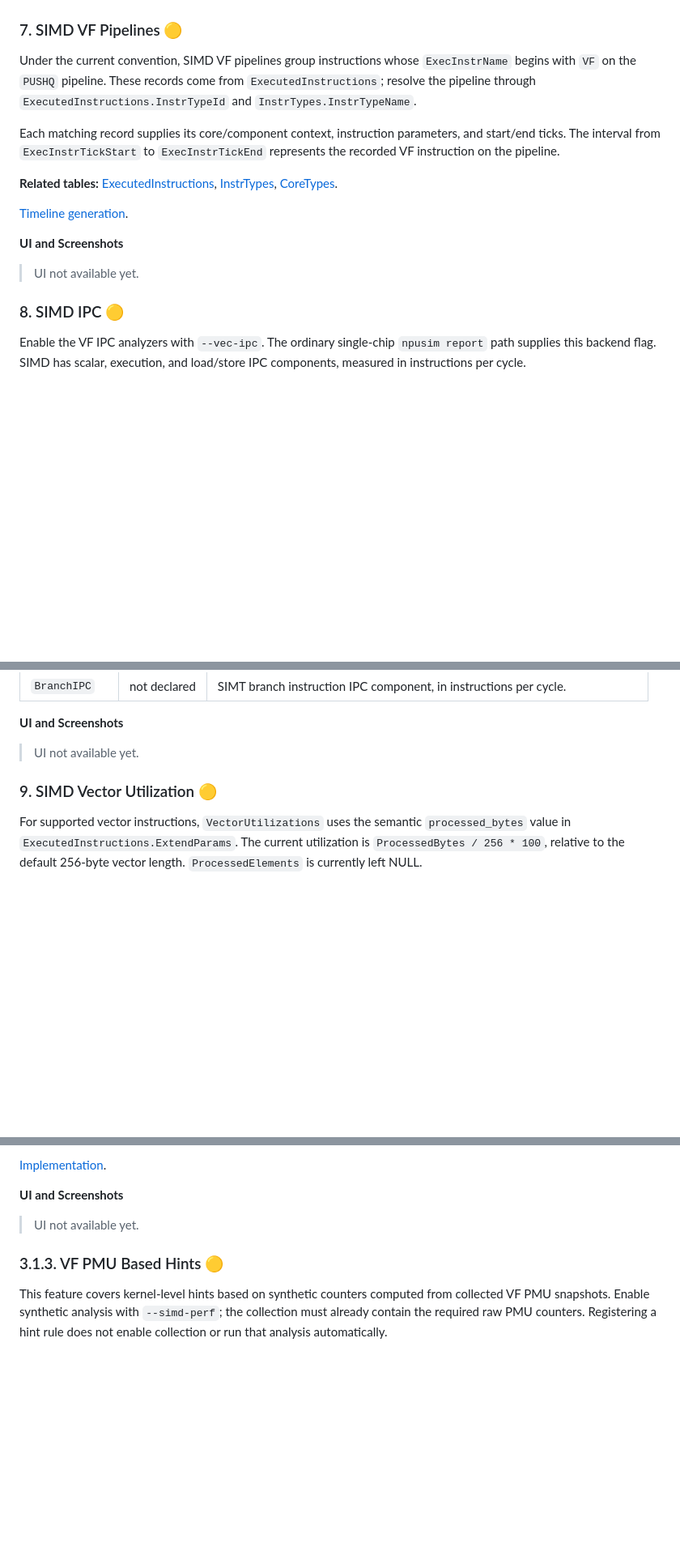
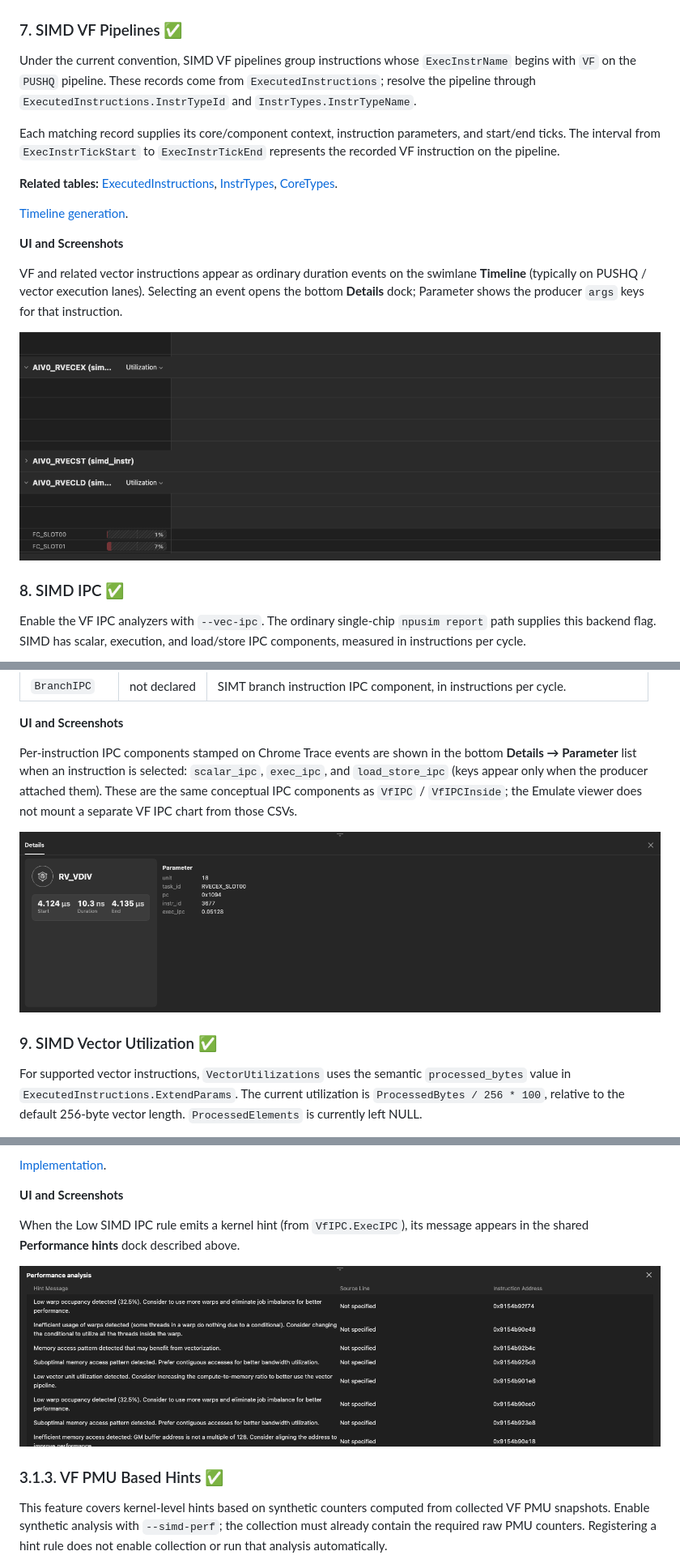
Before and after one commit to IdeFrontend/asc-vscode-draft, a Markdown page: profiling_report_guide.md, 3 parts joined by grey strips. Shown at 81% size. GitHub-like rendering; pictures changed too: figures/performance-hints.png (added), figures/simd-ipc-details.png (added), figures/simd-vf-pipelines.png (added); blank space fills up the shorter version.

```diff
--- a/profiling_report_guide.md
+++ b/profiling_report_guide.md
@@ -1059,7 +1060,7 @@ when sampling counters exist.
 
 ![Instruction execution timeline](figures/timeline.png)
 
-### 7. SIMD VF Pipelines 🟡
+### 7. SIMD VF Pipelines ✅
 
 Under the current convention, SIMD VF pipelines group instructions whose
 `ExecInstrName` begins with `VF` on the `PUSHQ` pipeline. These records come from
@@ -1077,9 +1078,14 @@ and start/end ticks. The interval from `ExecInstrTickStart` to
 
 **UI and Screenshots**
 
-> UI not available yet.
-
-### 8. SIMD IPC 🟡
+VF and related vector instructions appear as ordinary duration events on the
+swimlane **Timeline** (typically on PUSHQ / vector execution lanes). Selecting
+an event opens the bottom **Details** dock; Parameter shows the producer
+`args` keys for that instruction.
+
+![SIMD VF pipelines on the timeline](figures/simd-vf-pipelines.png)
+
+### 8. SIMD IPC ✅
 
 Enable the VF IPC analyzers with `--vec-ipc`. The ordinary single-chip
 `npusim report` path supplies this backend flag. SIMD has scalar, execution,
@@ -1187,9 +1193,16 @@ view construction.
 
 **UI and Screenshots**
 
-> UI not available yet.
-
-### 9. SIMD Vector Utilization 🟡
+Per-instruction IPC components stamped on Chrome Trace events are shown in the
+bottom **Details → Parameter** list when an instruction is selected:
+`scalar_ipc`, `exec_ipc`, and `load_store_ipc` (keys appear only when the
+producer attached them). These are the same conceptual IPC components as
+`VfIPC` / `VfIPCInside`; the Emulate viewer does not mount a separate VF IPC
+chart from those CSVs.
+
+![SIMD IPC in event Details](figures/simd-ipc-details.png)
+
+### 9. SIMD Vector Utilization ✅
 
 For supported vector instructions, `VectorUtilizations` uses the semantic
 `processed_bytes` value in `ExecutedInstructions.ExtendParams`. The current
@@ -1813,9 +1844,11 @@ tables and works without `AsmMetrics`. There is no dedicated low-IPC table.
 
 **UI and Screenshots**
 
-> UI not available yet.
-
-### 3.1.3. VF PMU Based Hints 🟡
+When the Low SIMD IPC rule emits a kernel hint (from `VfIPC.ExecIPC`), its message appears in the shared **Performance hints** dock described above.
+
+![Performance hints dock](figures/performance-hints.png)
+
+### 3.1.3. VF PMU Based Hints ✅
 
 This feature covers kernel-level hints based on synthetic counters computed
 from collected VF PMU snapshots. Enable synthetic analysis with `--simd-perf`; the collection must already contain
```
Also changed, not shown: other parts of profiling_report_guide.md (+97 -76 lines), figures/simd-vector-utilization-details.png (added).
